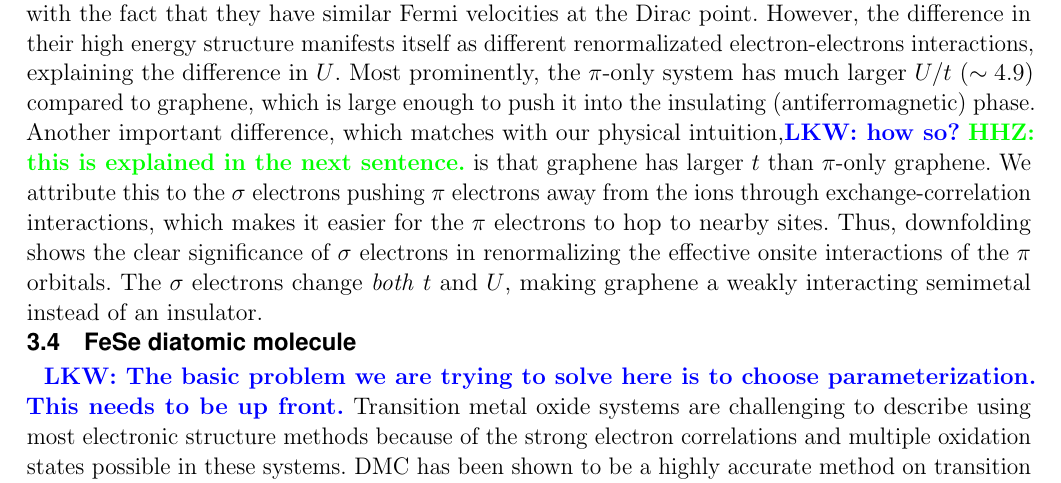
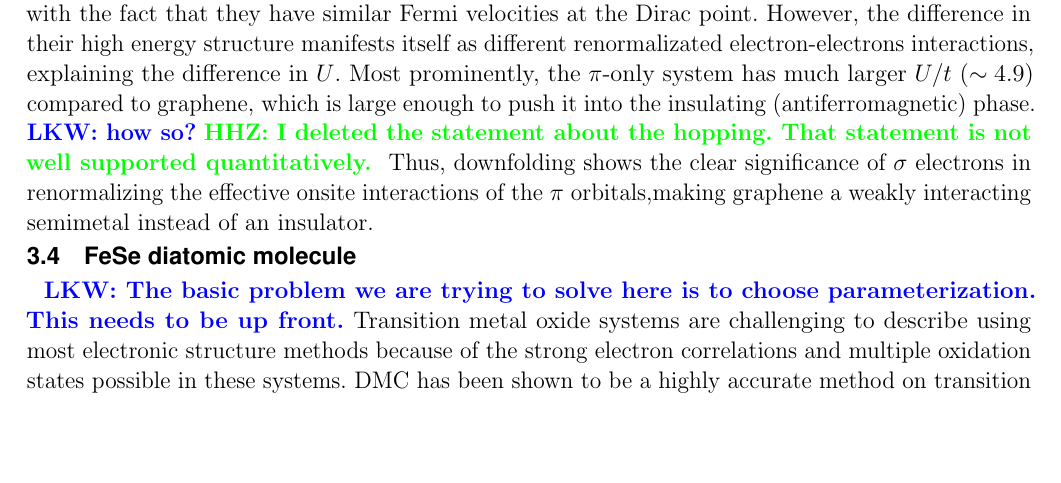
Before and after one commit to hiteshjc/Downfolding, a LaTeX document (Downfolding_review/main.tex, which reads Downfolding_review/honeycomb.tex): part of page 13 of 26, cut so that both start at the same text, the shorter picture padded with empty space. Compiled offline with pdfLaTeX.

Commit message:
changes to honeycomb

```diff
--- a/Downfolding_review/honeycomb.tex
+++ b/Downfolding_review/honeycomb.tex
@@ -99,8 +99,9 @@ consistent with the fact that they have similar Fermi velocities at the Dirac po
 the difference in their high energy structure manifests itself as different renormalizated electron-electrons interactions,
 explaining the difference in $U$. Most prominently, the $\pi$-only system has much larger $U/t$ ($\sim4.9$) compared to graphene,
 which is large enough to push it into the insulating (antiferromagnetic) phase. %of the honeycomb lattice Hubbard model.
-Another important difference, which matches with our physical intuition,\lucas{how so?} \HHZ{this is explained in the next sentence.} is that graphene has larger $t$ than $\pi$-only graphene.
-We attribute this to the $\sigma$ electrons pushing $\pi$ electrons away from the ions through exchange-correlation interactions,
-which makes it easier for the $\pi$ electrons to hop to nearby sites.
-Thus, downfolding shows the clear significance of $\sigma$ electrons in renormalizing the effective onsite interactions of the $\pi$ orbitals.
-The $\sigma$ electrons change \textit{both} $t$ and $U$, making graphene a weakly interacting semimetal instead of an insulator.
+%Another important difference, which matches with our physical intuition,
+\lucas{how so?} \HHZ{I deleted the statement about the hopping. That statement is not well supported quantitatively. }
+%is that graphene has larger $t$ than $\pi$-only graphene.
+%We attribute this to the $\sigma$ electrons pushing $\pi$ electrons away from the ions through exchange-correlation interactions,
+%which makes it easier for the $\pi$ electrons to hop to nearby sites.
+Thus, downfolding shows the clear significance of $\sigma$ electrons in renormalizing the effective onsite interactions of the $\pi$ orbitals,making graphene a weakly interacting semimetal instead of an insulator.
```
